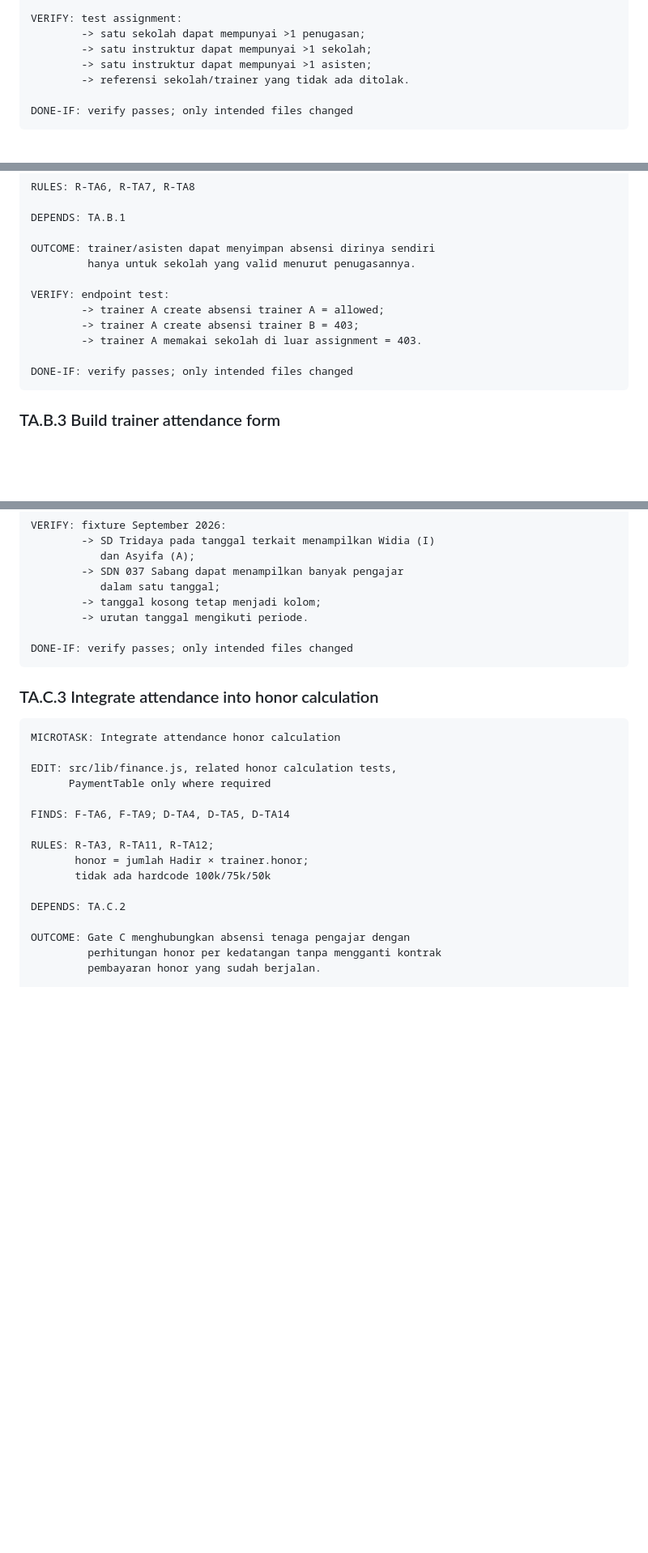
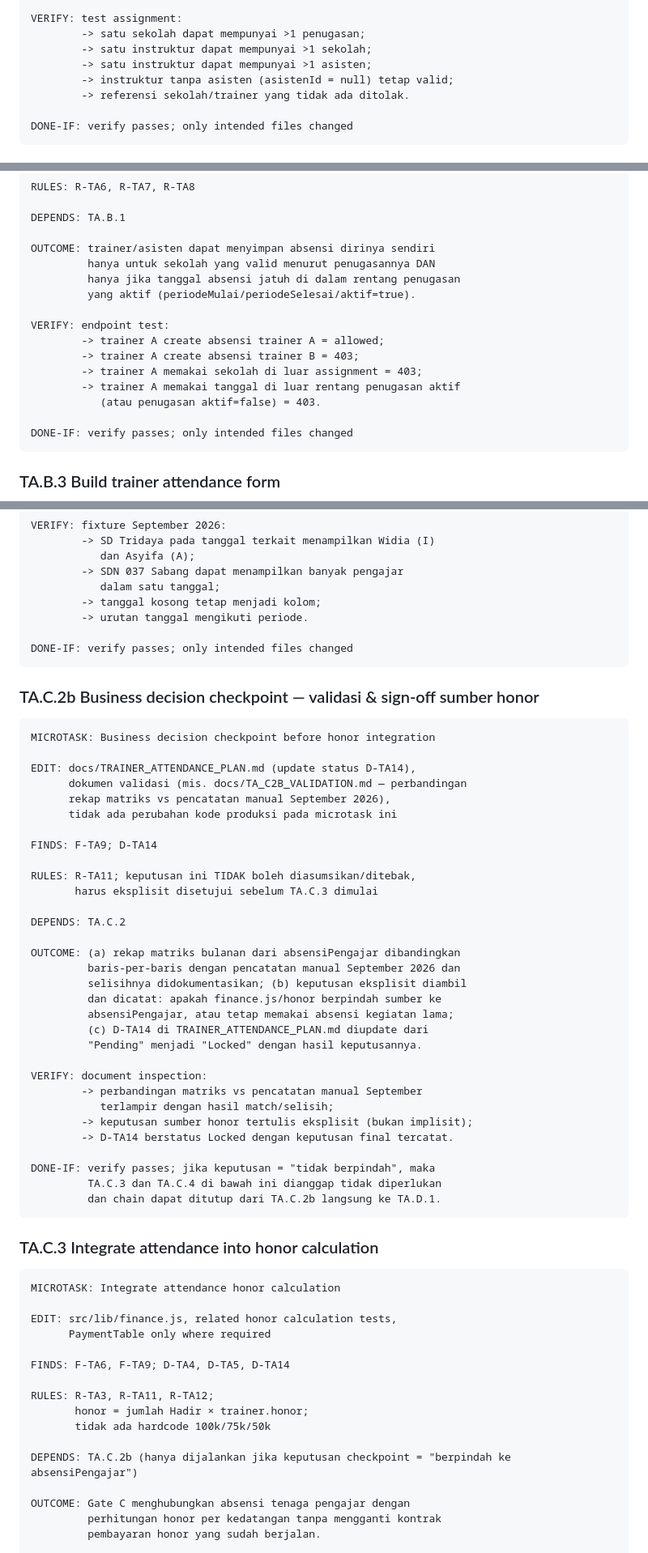
Before and after one commit to AFTERSCHOLA/KEUANGAN, a Markdown page: docs/TRAINER_ATTENDANCE_MILESTONES.md, 3 parts joined by grey strips. Shown at 81% size. GitHub-like rendering; blank space fills up the shorter version.

````diff
--- a/docs/TRAINER_ATTENDANCE_MILESTONES.md
+++ b/docs/TRAINER_ATTENDANCE_MILESTONES.md
@@ -80,6 +82,7 @@ VERIFY: test assignment:
         -> satu sekolah dapat mempunyai >1 penugasan;
         -> satu instruktur dapat mempunyai >1 sekolah;
         -> satu instruktur dapat mempunyai >1 asisten;
+        -> instruktur tanpa asisten (asistenId = null) tetap valid;
         -> referensi sekolah/trainer yang tidak ada ditolak.
 
 DONE-IF: verify passes; only intended files changed
@@ -157,12 +160,16 @@ RULES: R-TA6, R-TA7, R-TA8
 DEPENDS: TA.B.1
 
 OUTCOME: trainer/asisten dapat menyimpan absensi dirinya sendiri
-         hanya untuk sekolah yang valid menurut penugasannya.
+         hanya untuk sekolah yang valid menurut penugasannya DAN
+         hanya jika tanggal absensi jatuh di dalam rentang penugasan
+         yang aktif (periodeMulai/periodeSelesai/aktif=true).
 
 VERIFY: endpoint test:
         -> trainer A create absensi trainer A = allowed;
         -> trainer A create absensi trainer B = 403;
-        -> trainer A memakai sekolah di luar assignment = 403.
+        -> trainer A memakai sekolah di luar assignment = 403;
+        -> trainer A memakai tanggal di luar rentang penugasan aktif
+           (atau penugasan aktif=false) = 403.
 
 DONE-IF: verify passes; only intended files changed
 ```
@@ -279,6 +286,42 @@ VERIFY: fixture September 2026:
 DONE-IF: verify passes; only intended files changed
 ```
 
+### TA.C.2b Business decision checkpoint — validasi & sign-off sumber honor
+
+```text
+MICROTASK: Business decision checkpoint before honor integration
+
+EDIT: docs/TRAINER_ATTENDANCE_PLAN.md (update status D-TA14),
+      dokumen validasi (mis. docs/TA_C2B_VALIDATION.md — perbandingan
+      rekap matriks vs pencatatan manual September 2026),
+      tidak ada perubahan kode produksi pada microtask ini
+
+FINDS: F-TA9; D-TA14
+
+RULES: R-TA11; keputusan ini TIDAK boleh diasumsikan/ditebak,
+       harus eksplisit disetujui sebelum TA.C.3 dimulai
+
+DEPENDS: TA.C.2
+
+OUTCOME: (a) rekap matriks bulanan dari absensiPengajar dibandingkan
+         baris-per-baris dengan pencatatan manual September 2026 dan
+         selisihnya didokumentasikan; (b) keputusan eksplisit diambil
+         dan dicatat: apakah finance.js/honor berpindah sumber ke
+         absensiPengajar, atau tetap memakai absensi kegiatan lama;
+         (c) D-TA14 di TRAINER_ATTENDANCE_PLAN.md diupdate dari
+         "Pending" menjadi "Locked" dengan hasil keputusannya.
+
+VERIFY: document inspection:
+        -> perbandingan matriks vs pencatatan manual September
+           terlampir dengan hasil match/selisih;
+        -> keputusan sumber honor tertulis eksplisit (bukan implisit);
+        -> D-TA14 berstatus Locked dengan keputusan final tercatat.
+
+DONE-IF: verify passes; jika keputusan = "tidak berpindah", maka
+         TA.C.3 dan TA.C.4 di bawah ini dianggap tidak diperlukan
+         dan chain dapat ditutup dari TA.C.2b langsung ke TA.D.1.
+```
+
 ### TA.C.3 Integrate attendance into honor calculation
 
 ```text
@@ -293,7 +336,7 @@ RULES: R-TA3, R-TA11, R-TA12;
        honor = jumlah Hadir × trainer.honor;
        tidak ada hardcode 100k/75k/50k
 
-DEPENDS: TA.C.2
+DEPENDS: TA.C.2b (hanya dijalankan jika keputusan checkpoint = "berpindah ke absensiPengajar")
 
 OUTCOME: Gate C menghubungkan absensi tenaga pengajar dengan
          perhitungan honor per kedatangan tanpa mengganti kontrak
````
Also changed, not shown: other parts of docs/TRAINER_ATTENDANCE_MILESTONES.md (+9 -5 lines), docs/TRAINER_ATTENDANCE_PLAN.md (+15 -9 lines).
